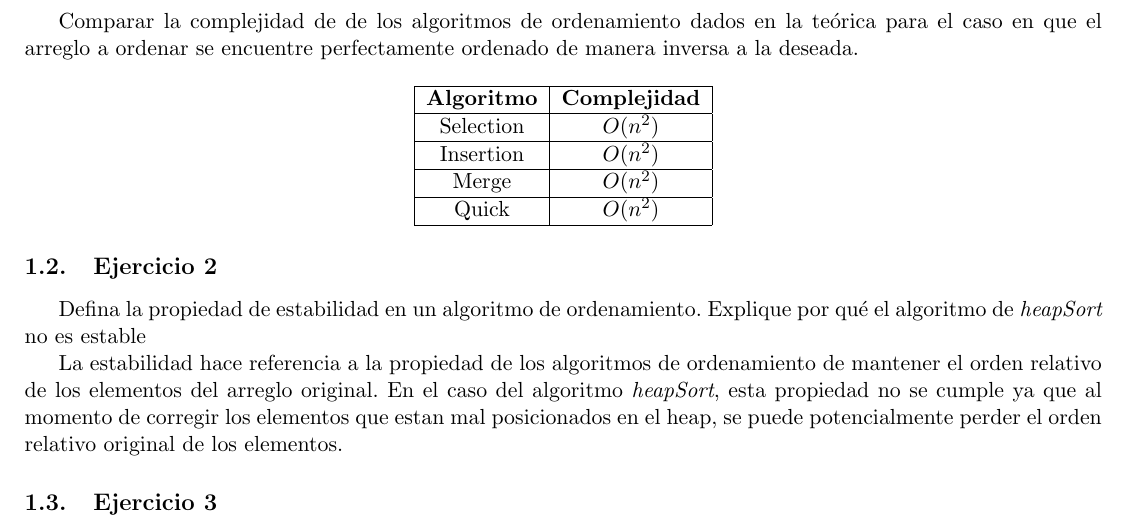
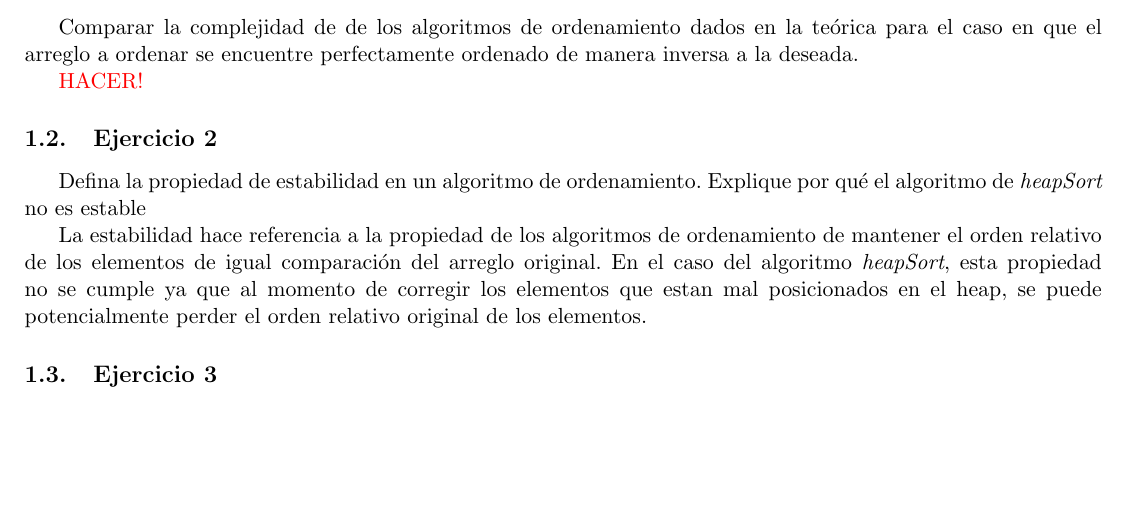
Before and after one commit to FedericoBarberon/AyED-1, a LaTeX document (practicas/guia-9/main.tex): part of page 3 of 6, cut so that both start at the same text, the shorter picture padded with empty space. Compiled offline with pdfLaTeX.

Commit message:
corrige algunos detalles

```diff
--- a/practicas/guia-9/main.tex
+++ b/practicas/guia-9/main.tex
@@ -18,26 +18,27 @@
 \subsection{Ejercicio 1}
 Comparar la complejidad de de los algoritmos de ordenamiento dados en la teórica para el caso en que el arreglo a ordenar se encuentre perfectamente ordenado de manera inversa a la deseada.
 
-\begin{center}
-    \begin{tabular}{|c|c|l}
-        \hline
-        \textbf{Algoritmo} & \textbf{Complejidad} \\
-        \hline
-        Selection          & $O(n^2)$             \\
-        \hline
-        Insertion          & $O(n^2)$             \\
-        \hline
-        Merge              & $O(n^2)$             \\
-        \hline
-        Quick              & $O(n^2)$             \\
-        \hline
-    \end{tabular}
-\end{center}
+\hacer
+% \begin{center}
+%     \begin{tabular}{|c|c|l}
+%         \hline
+%         \textbf{Algoritmo} & \textbf{Complejidad} \\
+%         \hline
+%         Selection          & $O(n^2)$             \\
+%         \hline
+%         Insertion          & $O(n^2)$             \\
+%         \hline
+%         Merge              & $O(n^2)$             \\
+%         \hline
+%         Quick              & $O(n^2)$             \\
+%         \hline
+%     \end{tabular}
+% \end{center}
 
 \subsection{Ejercicio 2}
 Defina la propiedad de estabilidad en un algoritmo de ordenamiento. Explique por qué el algoritmo de \textit{heapSort} no es estable
 
-La estabilidad hace referencia a la propiedad de los algoritmos de ordenamiento de mantener el orden relativo de los elementos del arreglo original. En el caso del algoritmo \textit{heapSort}, esta propiedad no se cumple ya que al momento de corregir los elementos que estan mal posicionados en el heap, se puede potencialmente perder el orden relativo original de los elementos.
+La estabilidad hace referencia a la propiedad de los algoritmos de ordenamiento de mantener el orden relativo de los elementos de igual comparación del arreglo original. En el caso del algoritmo \textit{heapSort}, esta propiedad no se cumple ya que al momento de corregir los elementos que estan mal posicionados en el heap, se puede potencialmente perder el orden relativo original de los elementos.
 
 \subsection{Ejercicio 3}
 Imagine secuencias de naturales de la forma $s = Concatenar(s', s'')$, donde $s'$ es una secuencia ordenada de naturales y $s''$ es una secuencia de naturales elegidos al azar. ¿Qué método utilizaría para ordenar $s$? Justificar. (Entiéndase que $s'$ se encuentra ordenada de la manera deseada)
```
Also changed, not shown: practicas/guia-9/main.pdf.
